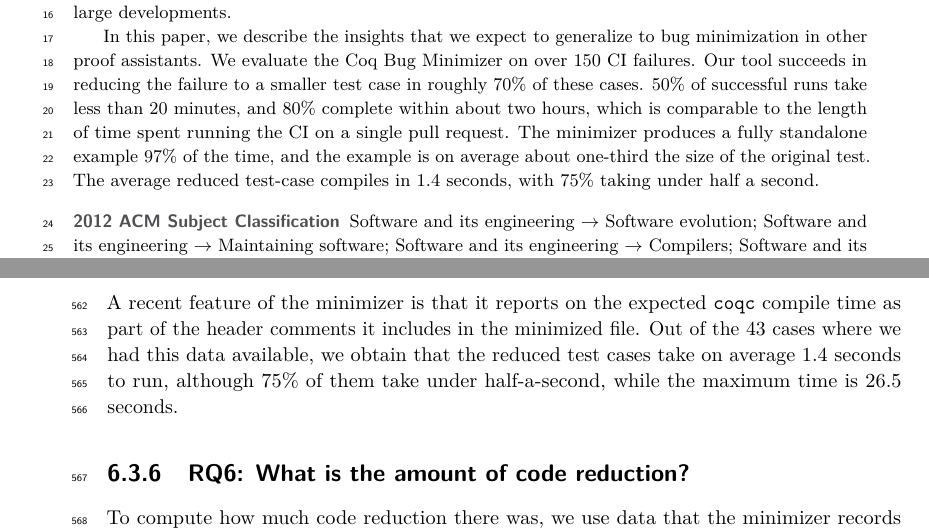
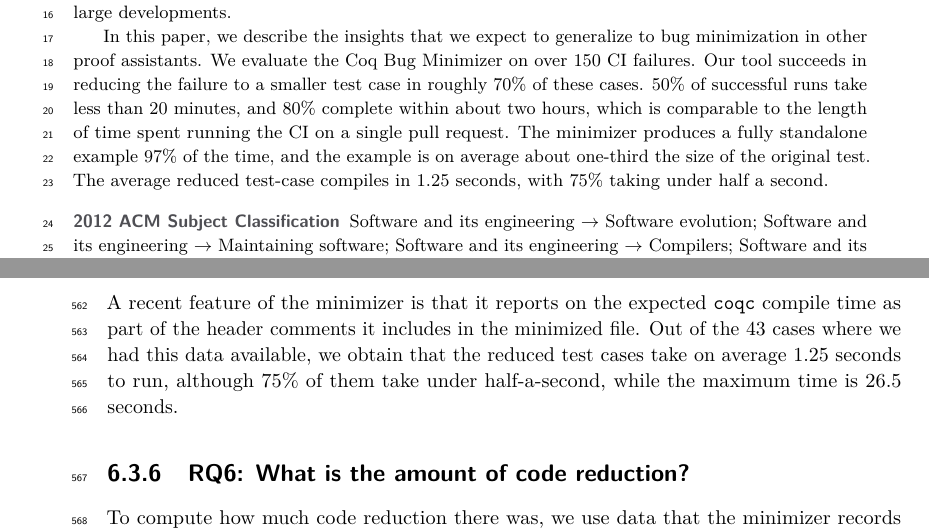
Before and after one commit to JasonGross/coq-bug-minimizer-paper, a LaTeX paper (paper/coq-bug-minimizer.tex): two parts of pages 1 and 14 of 22, joined at a grey line, cut so that both start at the same text. Compiled offline with pdfLaTeX.

Commit message:
Fix average execution time (fully standalone cases).

```diff
--- a/paper/coq-bug-minimizer.tex
+++ b/paper/coq-bug-minimizer.tex
@@ -122,7 +122,7 @@
   Our tool succeeds in reducing the failure to a smaller test case in roughly 70\% of these cases.
   50\% of successful runs take less than 20 minutes, and 80\% complete within about two hours, which is comparable to the length of time spent running the CI on a single pull request.
   The minimizer produces a fully standalone example 97\% of the time, and the example is on average about one-third the size of the original test.
-  The average reduced test-case compiles in 1.4 seconds, with 75\% taking under half a second.
+  The average reduced test-case compiles in 1.25 seconds, with 75\% taking under half a second.
 \end{abstract}
 
 \section{Introduction}
@@ -646,7 +646,7 @@ Developers have the possibility of performing additional minimization manually a
 
 \subsubsection{RQ5: How long do the reduced cases take to run?}
 
-A recent feature of the minimizer is that it reports on the expected \texttt{coqc} compile time as part of the header comments it includes in the minimized file. Out of the 43 cases where we had this data available, we obtain that the reduced test cases take on average 1.4 seconds to run, although 75\% of them take under half-a-second, while the maximum time is 26.5 seconds.
+A recent feature of the minimizer is that it reports on the expected \texttt{coqc} compile time as part of the header comments it includes in the minimized file. Out of the 43 cases where we had this data available, we obtain that the reduced test cases take on average 1.25 seconds to run, although 75\% of them take under half-a-second, while the maximum time is 26.5 seconds.
 
 \subsubsection{RQ6: What is the amount of code reduction?}
 
```
